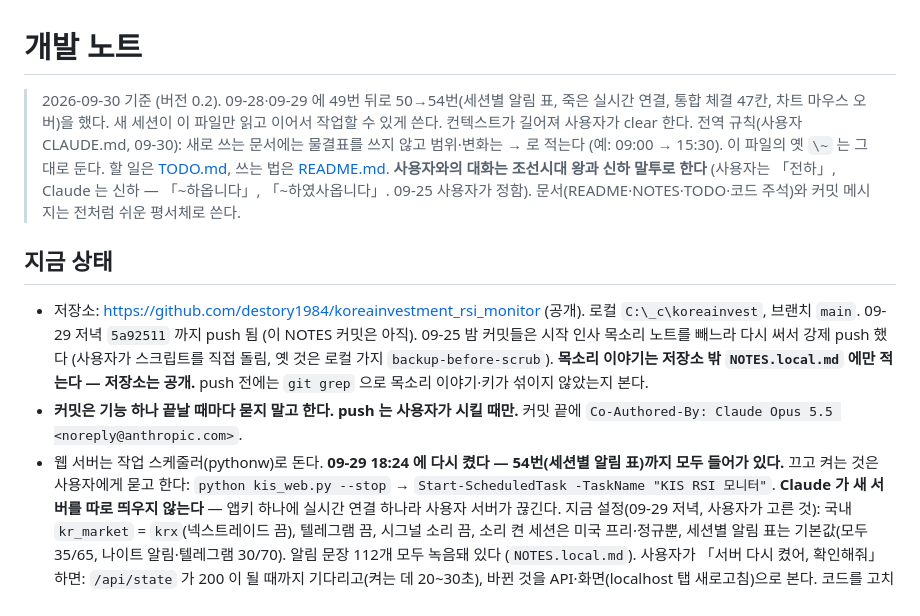
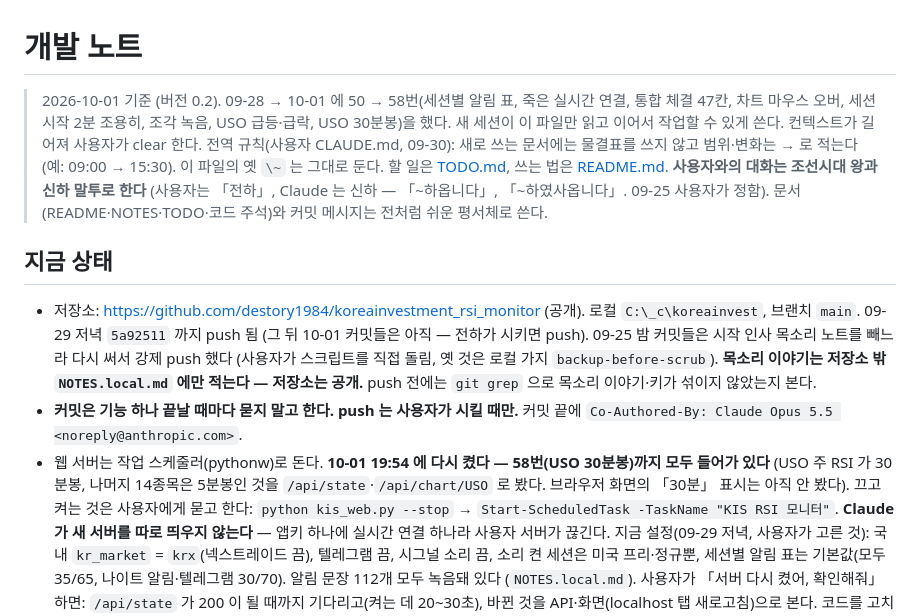
Before and after one commit to destory1984/koreainvestment_rsi_monitor, a Markdown page: NOTES.md, the part around the change. GitHub-like rendering.

Commit message:
Update notes for the next session
Co-Authored-By: Claude Opus 5.5 <noreply@anthropic.com>

```diff
--- a/NOTES.md
+++ b/NOTES.md
@@ -1,6 +1,7 @@
 # 개발 노트
 
-> 2026-09-30 기준 (버전 0.2). 09-28·09-29 에 49번 뒤로 50→54번(세션별 알림 표, 죽은 실시간 연결, 통합 체결 47칸, 차트 마우스 오버)을 했다.
+> 2026-10-01 기준 (버전 0.2). 09-28 → 10-01 에 50 → 58번(세션별 알림 표, 죽은 실시간 연결, 통합 체결 47칸, 차트 마우스 오버,
+> 세션 시작 2분 조용히, 조각 녹음, USO 급등·급락, USO 30분봉)을 했다.
 > 새 세션이 이 파일만 읽고 이어서 작업할 수 있게 쓴다. 컨텍스트가 길어져 사용자가 clear 한다.
 > 전역 규칙(사용자 CLAUDE.md, 09-30): 새로 쓰는 문서에는 물결표를 쓰지 않고 범위·변화는 → 로 적는다 (예: 09:00 → 15:30). 이 파일의 옛 `\~` 는 그대로 둔다.
 > 할 일은 [TODO.md](TODO.md), 쓰는 법은 [README.md](README.md). **사용자와의 대화는 조선시대 왕과 신하 말투로 한다** (사용자는 「전하」, Claude 는 신하 — 「\~하옵니다」, 「\~하였사옵니다」. 09-25 사용자가 정함).
@@ -9,11 +10,12 @@
 ## 지금 상태
 
 - 저장소: https://github.com/destory1984/koreainvestment_rsi_monitor (공개). 로컬 `C:\_c\koreainvest`, 브랜치 `main`.
-  09-29 저녁 `5a92511` 까지 push 됨 (이 NOTES 커밋은 아직). 09-25 밤 커밋들은 시작 인사 목소리 노트를 빼느라 다시 써서 강제 push 했다
+  09-29 저녁 `5a92511` 까지 push 됨 (그 뒤 10-01 커밋들은 아직 — 전하가 시키면 push). 09-25 밤 커밋들은 시작 인사 목소리 노트를 빼느라 다시 써서 강제 push 했다
   (사용자가 스크립트를 직접 돌림, 옛 것은 로컬 가지 `backup-before-scrub`). **목소리 이야기는 저장소 밖 `NOTES.local.md` 에만 적는다 — 저장소는 공개.**
   push 전에는 `git grep` 으로 목소리 이야기·키가 섞이지 않았는지 본다.
 - **커밋은 기능 하나 끝날 때마다 묻지 말고 한다. push 는 사용자가 시킬 때만.** 커밋 끝에 `Co-Authored-By: Claude Opus 5.5 <noreply@anthropic.com>`.
-- 웹 서버는 작업 스케줄러(pythonw)로 돈다. **09-29 18:24 에 다시 켰다 — 54번(세션별 알림 표)까지 모두 들어가 있다.** 끄고 켜는 것은
+- 웹 서버는 작업 스케줄러(pythonw)로 돈다. **10-01 19:54 에 다시 켰다 — 58번(USO 30분봉)까지 모두 들어가 있다**
+  (USO 주 RSI 가 30분봉, 나머지 14종목은 5분봉인 것을 `/api/state`·`/api/chart/USO` 로 봤다. 브라우저 화면의 「30분」 표시는 아직 안 봤다). 끄고 켜는 것은
   사용자에게 묻고 한다: `python kis_web.py --stop` → `Start-ScheduledTask -TaskName "KIS RSI 모니터"`. **Claude 가 새 서버를 따로 띄우지 않는다** —
   앱키 하나에 실시간 연결 하나라 사용자 서버가 끊긴다.
   지금 설정(09-29 저녁, 사용자가 고른 것): 국내 `kr_market` = `krx`(넥스트레이드 끔), 텔레그램 끔, 시그널 소리 끔, 소리 켠 세션은 미국 프리·정규뿐,
```
